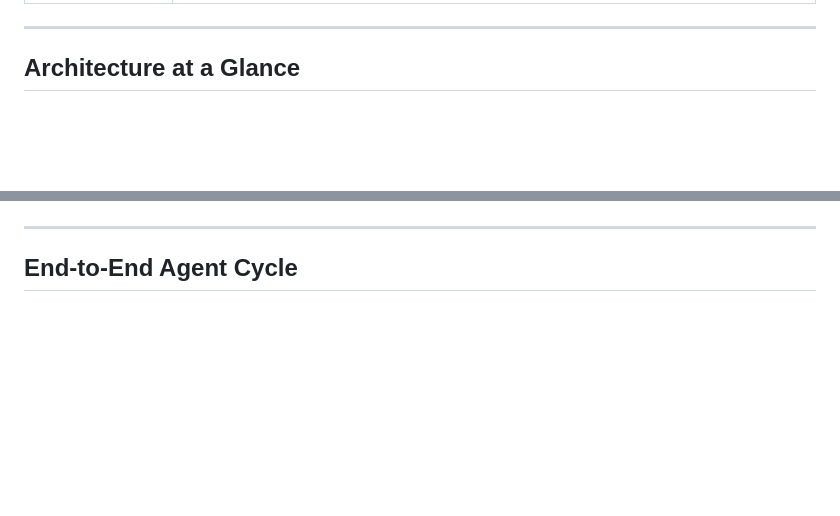
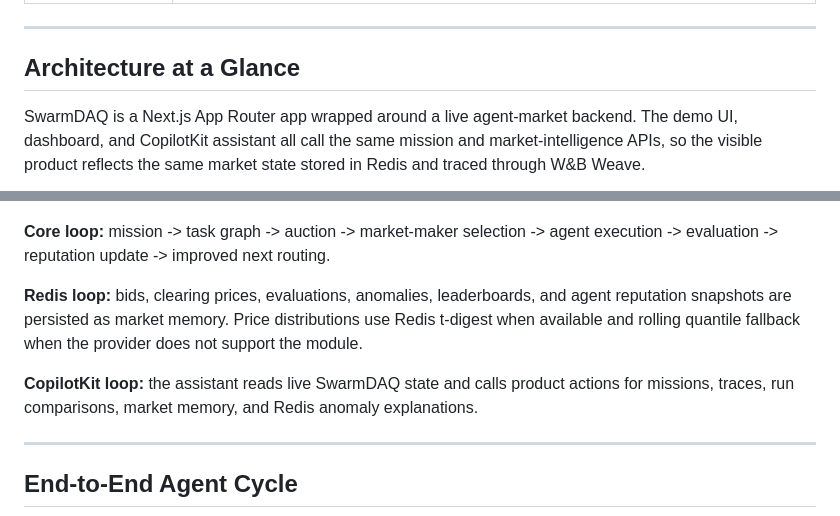
Before and after one commit to VolodymyrLinuxovich/swarmdaq, a Markdown page: README.md, 2 parts joined by grey strips. Drawn GitHub-style; blank space fills up the shorter version.

Commit message:
Update README architecture overview

````diff
--- a/README.md
+++ b/README.md
@@ -98,4 +98,6 @@ vercel --prod --yes
 
 ## Architecture at a Glance
 
+SwarmDAQ is a Next.js App Router app wrapped around a live agent-market backend. The demo UI, dashboard, and CopilotKit assistant all call the same mission and market-intelligence APIs, so the visible product reflects the same market state stored in Redis and traced through W&B Weave.
+
 ```mermaid
@@ -119,4 +167,10 @@ flowchart TD
 ```
+
+**Core loop:** mission -> task graph -> auction -> market-maker selection -> agent execution -> evaluation -> reputation update -> improved next routing.
+
+**Redis loop:** bids, clearing prices, evaluations, anomalies, leaderboards, and agent reputation snapshots are persisted as market memory. Price distributions use Redis t-digest when available and rolling quantile fallback when the provider does not support the module.
+
+**CopilotKit loop:** the assistant reads live SwarmDAQ state and calls product actions for missions, traces, run comparisons, market memory, and Redis anomaly explanations.
 
 ---
 
````
Also changed, not shown: other parts of README.md (+58 -12 lines).
